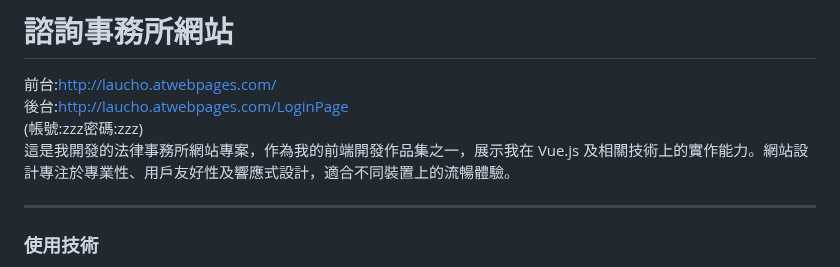
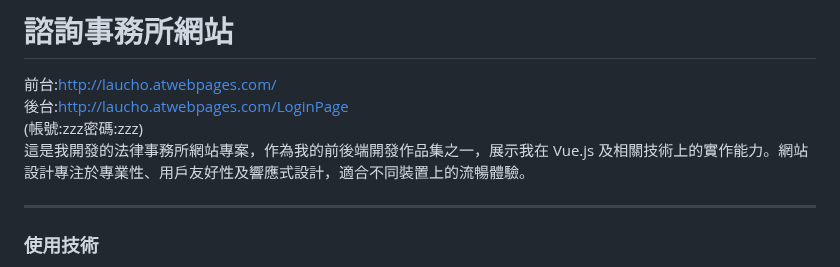
Before and after one commit to asianiceguy9423/Law-firm-website, a Markdown page: README.md, the part around the change. GitHub-like rendering.

```diff
--- a/README.md
+++ b/README.md
@@ -6,7 +6,7 @@
 <br>
 (帳號:zzz密碼:zzz)
 <br>
-這是我開發的法律事務所網站專案，作為我的前端開發作品集之一，展示我在 Vue.js 及相關技術上的實作能力。網站設計專注於專業性、用戶友好性及響應式設計，適合不同裝置上的流暢體驗。
+這是我開發的法律事務所網站專案，作為我的前後端開發作品集之一，展示我在 Vue.js 及相關技術上的實作能力。網站設計專注於專業性、用戶友好性及響應式設計，適合不同裝置上的流暢體驗。
 <hr>
 
 ### 使用技術
```
